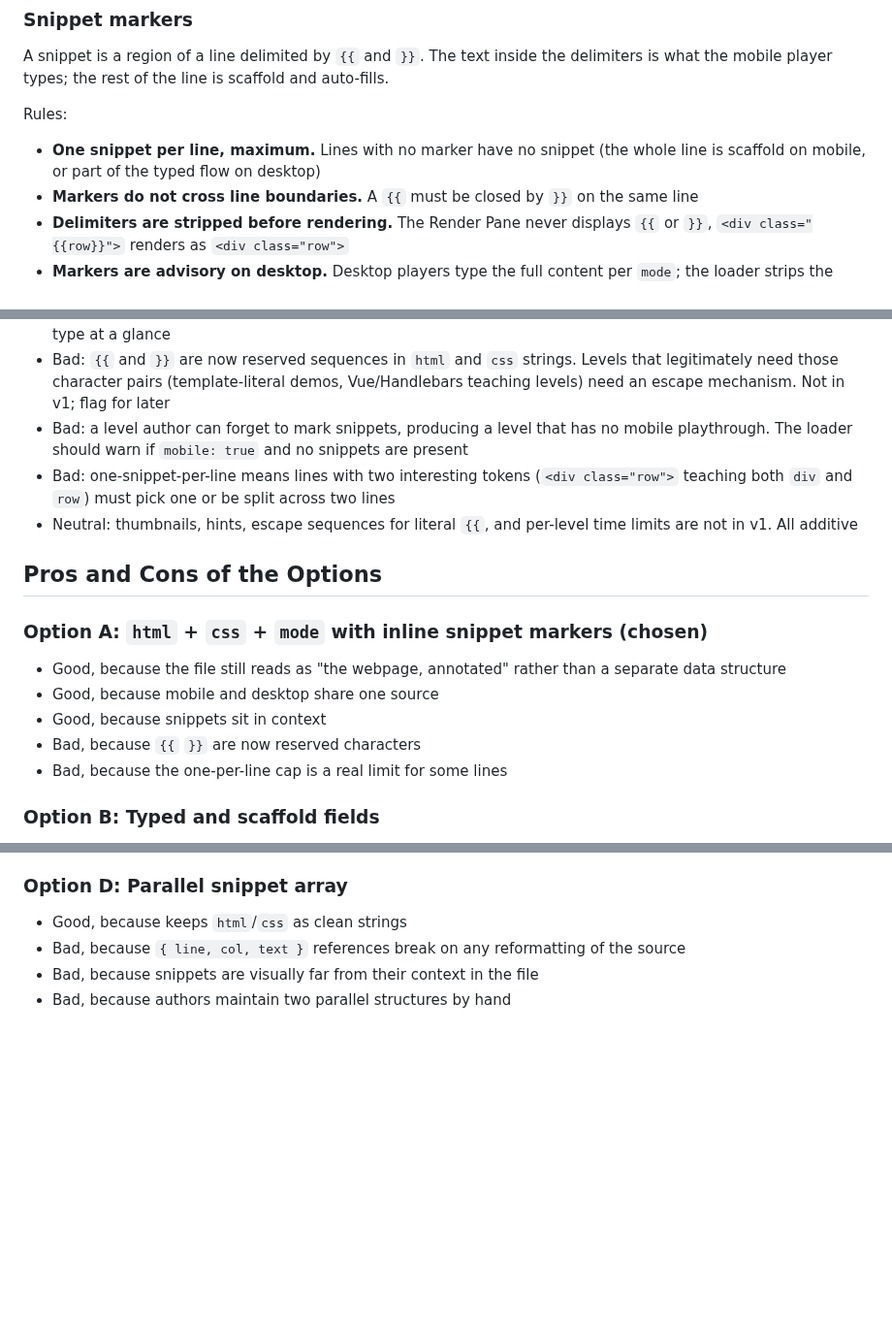
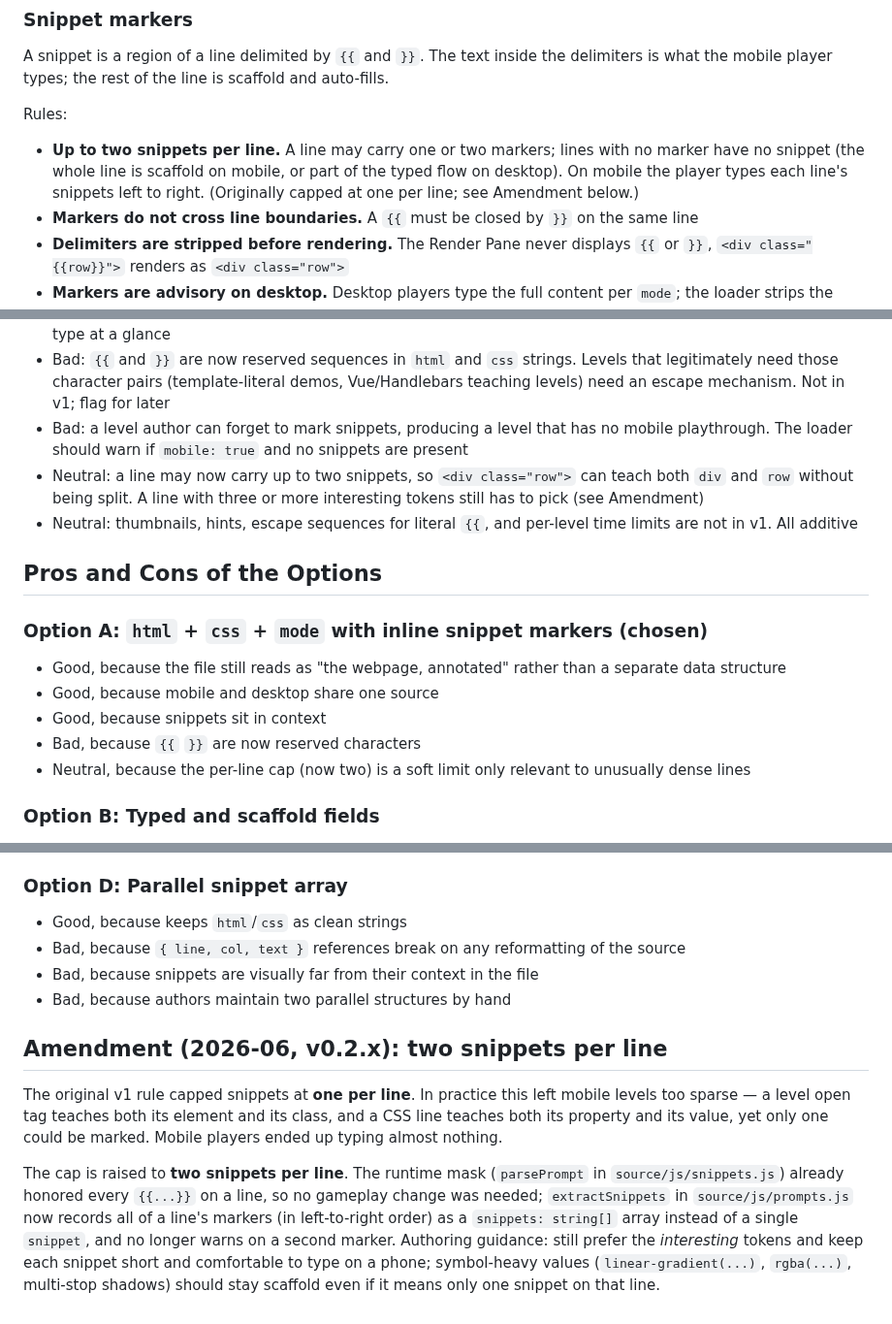
Before and after one commit to cse110-sp26-group23/cse110-sp26-group23, a Markdown page: docs/decisions/004-json-prompt-schema.md, 3 parts joined by grey strips. Shown at 97% size. GitHub-like rendering; blank space fills up the shorter version.

```diff
--- a/docs/decisions/004-json-prompt-schema.md
+++ b/docs/decisions/004-json-prompt-schema.md
@@ -63,7 +63,7 @@ Fields:
 A snippet is a region of a line delimited by `{{` and `}}`. The text inside the delimiters is what the mobile player types; the rest of the line is scaffold and auto-fills.
 
 Rules:
-- **One snippet per line, maximum.** Lines with no marker have no snippet (the whole line is scaffold on mobile, or part of the typed flow on desktop)
+- **Up to two snippets per line.** A line may carry one or two markers; lines with no marker have no snippet (the whole line is scaffold on mobile, or part of the typed flow on desktop). On mobile the player types each line's snippets left to right. (Originally capped at one per line; see Amendment below.)
 - **Markers do not cross line boundaries.** A `{{` must be closed by `}}` on the same line
 - **Delimiters are stripped before rendering.** The Render Pane never displays `{{` or `}}`, `<div class="{{row}}">` renders as `<div class="row">`
 - **Markers are advisory on desktop.** Desktop players type the full content per `mode`; the loader strips the delimiters and treats the level as plain `html` / `css`
@@ -113,7 +113,7 @@ A pack file is an array of level objects. The manifest registers packs:
 * Good: snippet text is visually adjacent to its context in the source, so reviewers can see what the player will type at a glance
 * Bad: `{{` and `}}` are now reserved sequences in `html` and `css` strings. Levels that legitimately need those character pairs (template-literal demos, Vue/Handlebars teaching levels) need an escape mechanism. Not in v1; flag for later
 * Bad: a level author can forget to mark snippets, producing a level that has no mobile playthrough. The loader should warn if `mobile: true` and no snippets are present
-* Bad: one-snippet-per-line means lines with two interesting tokens (`<div class="row">` teaching both `div` and `row`) must pick one or be split across two lines
+* Neutral: a line may now carry up to two snippets, so `<div class="row">` can teach both `div` and `row` without being split. A line with three or more interesting tokens still has to pick (see Amendment)
 * Neutral: thumbnails, hints, escape sequences for literal `{{`, and per-level time limits are not in v1. All additive
 
 ## Pros and Cons of the Options
@@ -124,7 +124,7 @@ A pack file is an array of level objects. The manifest registers packs:
 * Good, because mobile and desktop share one source
 * Good, because snippets sit in context
 * Bad, because `{{` `}}` are now reserved characters
-* Bad, because the one-per-line cap is a real limit for some lines
+* Neutral, because the per-line cap (now two) is a soft limit only relevant to unusually dense lines
 
 ### Option B: Typed and scaffold fields
 
@@ -146,3 +146,17 @@ A pack file is an array of level objects. The manifest registers packs:
 * Bad, because `{ line, col, text }` references break on any reformatting of the source
 * Bad, because snippets are visually far from their context in the file
 * Bad, because authors maintain two parallel structures by hand
+
+## Amendment (2026-06, v0.2.x): two snippets per line
+
+The original v1 rule capped snippets at **one per line**. In practice this left mobile levels too
+sparse — a level open tag teaches both its element and its class, and a CSS line teaches both its
+property and its value, yet only one could be marked. Mobile players ended up typing almost nothing.
+
+The cap is raised to **two snippets per line**. The runtime mask (`parsePrompt` in
+`source/js/snippets.js`) already honored every `{{...}}` on a line, so no gameplay change was
+needed; `extractSnippets` in `source/js/prompts.js` now records all of a line's markers (in
+left-to-right order) as a `snippets: string[]` array instead of a single `snippet`, and no longer
+warns on a second marker. Authoring guidance: still prefer the *interesting* tokens and keep each
+snippet short and comfortable to type on a phone; symbol-heavy values (`linear-gradient(...)`,
+`rgba(...)`, multi-stop shadows) should stay scaffold even if it means only one snippet on that line.
```
Also changed, not shown: other parts of docs/decisions/004-json-prompt-schema.md (+1 -1 lines), docs/design.md (+1 -1 lines).
